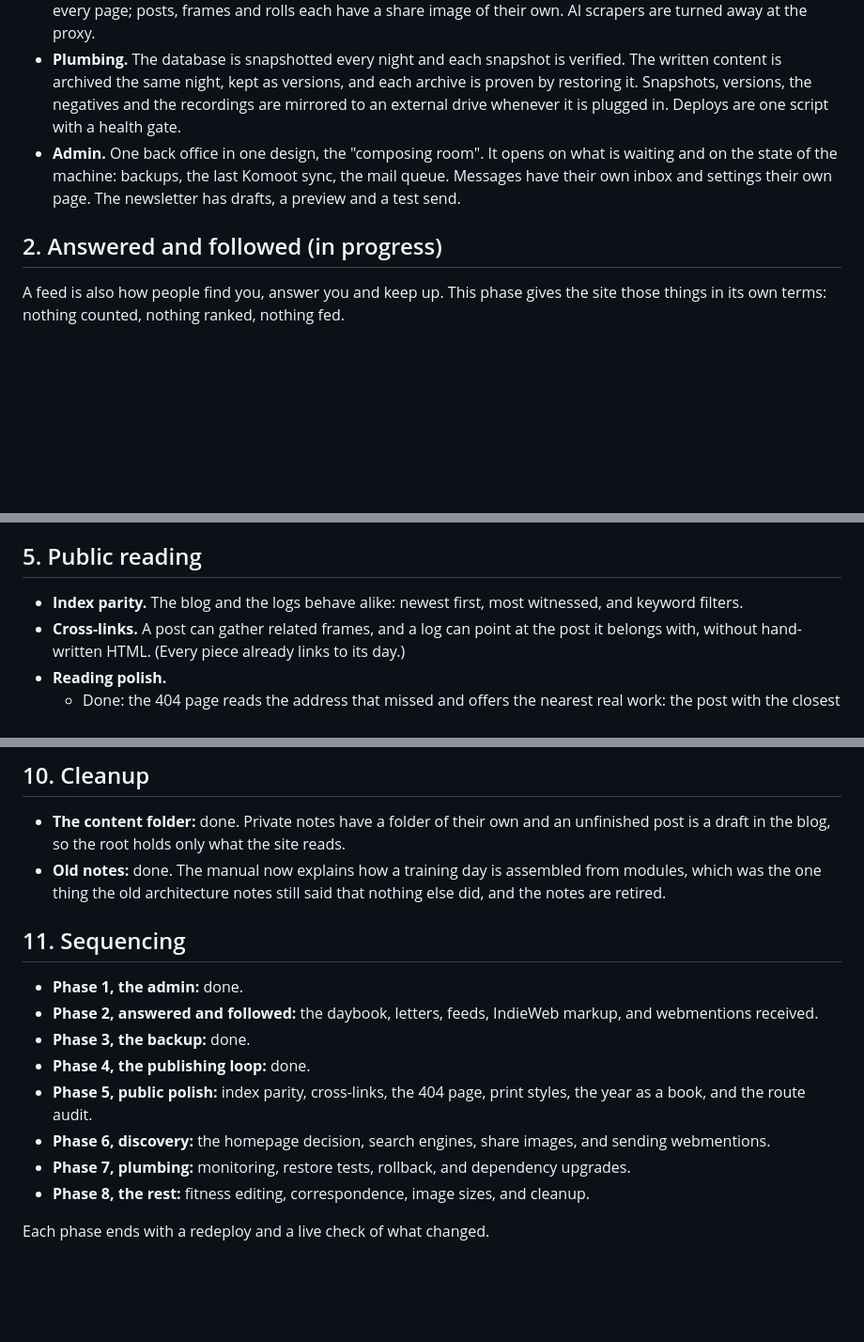
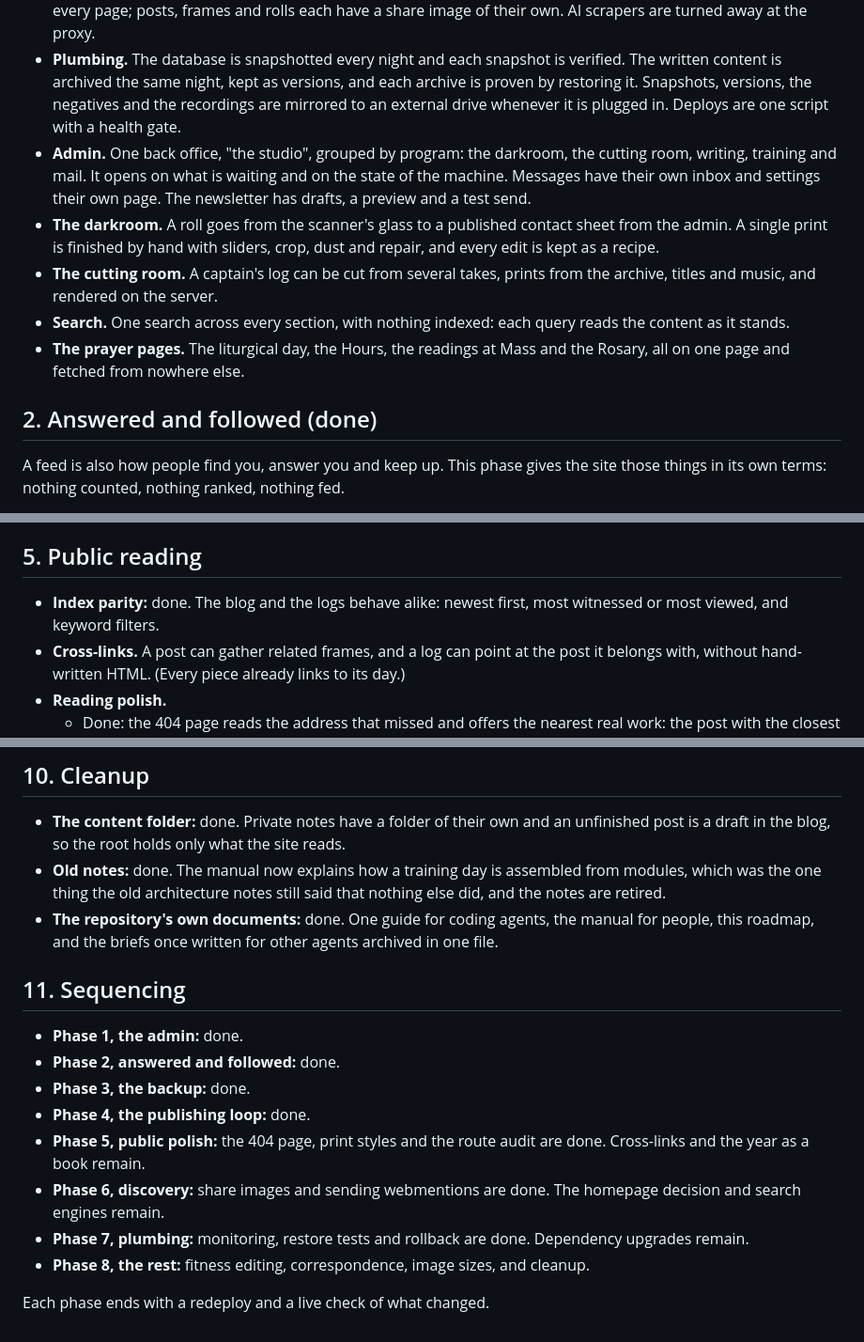
Before and after one commit to cranialcaudal/streetscissors, a Markdown page: docs/roadmap.md, 3 parts joined by grey strips. Shown at 94% size. GitHub-like rendering; blank space fills up the shorter version.

Commit message:
Docs: README lists the documents; roadmap brought up to date
The roadmap's second phase landed some time ago. It now records the
studio, the darkroom, the cutting room, search and the prayer pages, and
says which parts of phases 5 to 7 remain.

Co-Authored-By: Claude Opus 5.5 <noreply@anthropic.com>

```diff
--- a/docs/roadmap.md
+++ b/docs/roadmap.md
@@ -24,9 +24,13 @@ Most of the foundation is already built.
 - **Correspondence.** The guestbook holds each signature until it is approved. The guestbook and contact forms are rate-limited and carry a captcha. The newsletter sends as durable background jobs, with one-click unsubscribe.
 - **Discovery.** There are an RSS feed, a sitemap, a robots file, and a description, canonical URL and share image on every page; posts, frames and rolls each have a share image of their own. AI scrapers are turned away at the proxy.
 - **Plumbing.** The database is snapshotted every night and each snapshot is verified. The written content is archived the same night, kept as versions, and each archive is proven by restoring it. Snapshots, versions, the negatives and the recordings are mirrored to an external drive whenever it is plugged in. Deploys are one script with a health gate.
-- **Admin.** One back office in one design, the "composing room". It opens on what is waiting and on the state of the machine: backups, the last Komoot sync, the mail queue. Messages have their own inbox and settings their own page. The newsletter has drafts, a preview and a test send.
+- **Admin.** One back office, "the studio", grouped by program: the darkroom, the cutting room, writing, training and mail. It opens on what is waiting and on the state of the machine. Messages have their own inbox and settings their own page. The newsletter has drafts, a preview and a test send.
+- **The darkroom.** A roll goes from the scanner's glass to a published contact sheet from the admin. A single print is finished by hand with sliders, crop, dust and repair, and every edit is kept as a recipe.
+- **The cutting room.** A captain's log can be cut from several takes, prints from the archive, titles and music, and rendered on the server.
+- **Search.** One search across every section, with nothing indexed: each query reads the content as it stands.
+- **The prayer pages.** The liturgical day, the Hours, the readings at Mass and the Rosary, all on one page and fetched from nowhere else.
 
-## 2. Answered and followed (in progress)
+## 2. Answered and followed (done)
 
 A feed is also how people find you, answer you and keep up. This phase gives the site those things in its own terms: nothing counted, nothing ranked, nothing fed.
 
@@ -61,7 +65,7 @@ The vault was the one thing on the site that could not be rebuilt from somewhere
 
 ## 5. Public reading
 
-- **Index parity.** The blog and the logs behave alike: newest first, most witnessed, and keyword filters.
+- **Index parity:** done. The blog and the logs behave alike: newest first, most witnessed or most viewed, and keyword filters.
 - **Cross-links.** A post can gather related frames, and a log can point at the post it belongs with, without hand-written HTML. (Every piece already links to its day.)
 - **Reading polish.**
   - Done: the 404 page reads the address that missed and offers the nearest real work: the post with the closest name, the rolls nearest that number, the recordings nearest that day. It is also one whole styled page however the miss came about; an unknown address used to get a bare, unstyled block.
@@ -110,16 +114,17 @@ The self-hosting is the point, so the plumbing should be boring and automatic.
 
 - **The content folder:** done. Private notes have a folder of their own and an unfinished post is a draft in the blog, so the root holds only what the site reads.
 - **Old notes:** done. The manual now explains how a training day is assembled from modules, which was the one thing the old architecture notes still said that nothing else did, and the notes are retired.
+- **The repository's own documents:** done. One guide for coding agents, the manual for people, this roadmap, and the briefs once written for other agents archived in one file.
 
 ## 11. Sequencing
 
 - **Phase 1, the admin:** done.
-- **Phase 2, answered and followed:** the daybook, letters, feeds, IndieWeb markup, and webmentions received.
+- **Phase 2, answered and followed:** done.
 - **Phase 3, the backup:** done.
 - **Phase 4, the publishing loop:** done.
-- **Phase 5, public polish:** index parity, cross-links, the 404 page, print styles, the year as a book, and the route audit.
-- **Phase 6, discovery:** the homepage decision, search engines, share images, and sending webmentions.
-- **Phase 7, plumbing:** monitoring, restore tests, rollback, and dependency upgrades.
+- **Phase 5, public polish:** the 404 page, print styles and the route audit are done. Cross-links and the year as a book remain.
+- **Phase 6, discovery:** share images and sending webmentions are done. The homepage decision and search engines remain.
+- **Phase 7, plumbing:** monitoring, restore tests and rollback are done. Dependency upgrades remain.
 - **Phase 8, the rest:** fitness editing, correspondence, image sizes, and cleanup.
 
 Each phase ends with a redeploy and a live check of what changed.
```
Also changed, not shown: README.md (+10 -3 lines).
